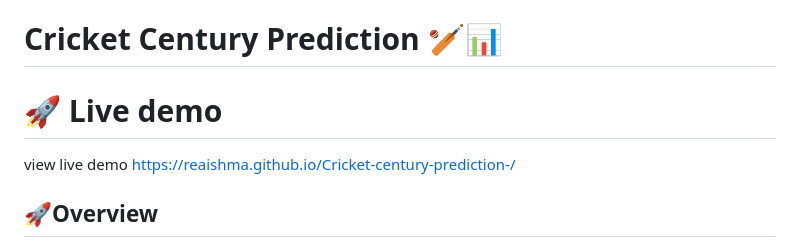
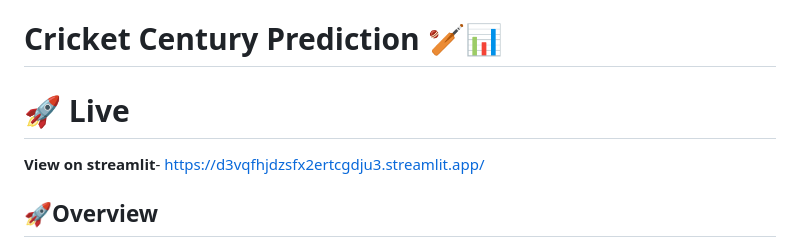
Before and after one commit to Reaishma/Cricket-century-prediction-, a Markdown page: README.md, the part around the change. Drawn GitHub-style.

```diff
--- a/README.md
+++ b/README.md
@@ -2,9 +2,9 @@
 
 # Cricket Century Prediction 🏏📊
 
-# 🚀 Live demo
+# 🚀 Live
 
-  view live demo https://reaishma.github.io/Cricket-century-prediction-/
+  **View on streamlit**- https://d3vqfhjdzsfx2ertcgdju3.streamlit.app/
 
 ## 🚀Overview
 
```
